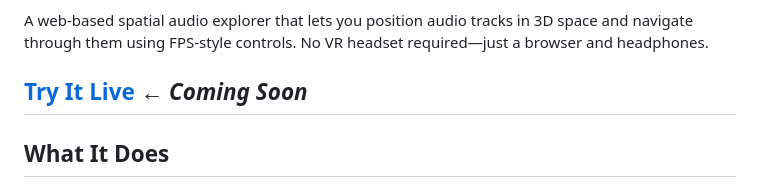
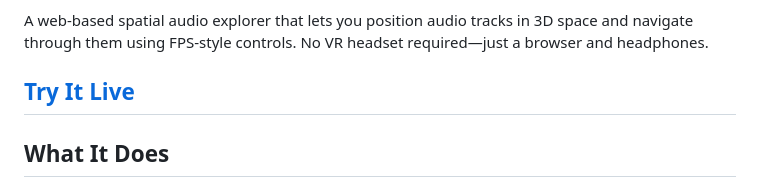
Before and after one commit to clarkezyz/shac_sim, a Markdown page: README.md, the part around the change. GitHub-like rendering.

```diff
--- a/README.md
+++ b/README.md
@@ -4,7 +4,7 @@
 
 A web-based spatial audio explorer that lets you position audio tracks in 3D space and navigate through them using FPS-style controls. No VR headset required—just a browser and headphones.
 
-## [Try It Live](https://your-username.github.io/shac-simulator) ← _Coming Soon_
+## [Try It Live](https://your-username.github.io/shac-simulator)
 
 ## What It Does
 
```
